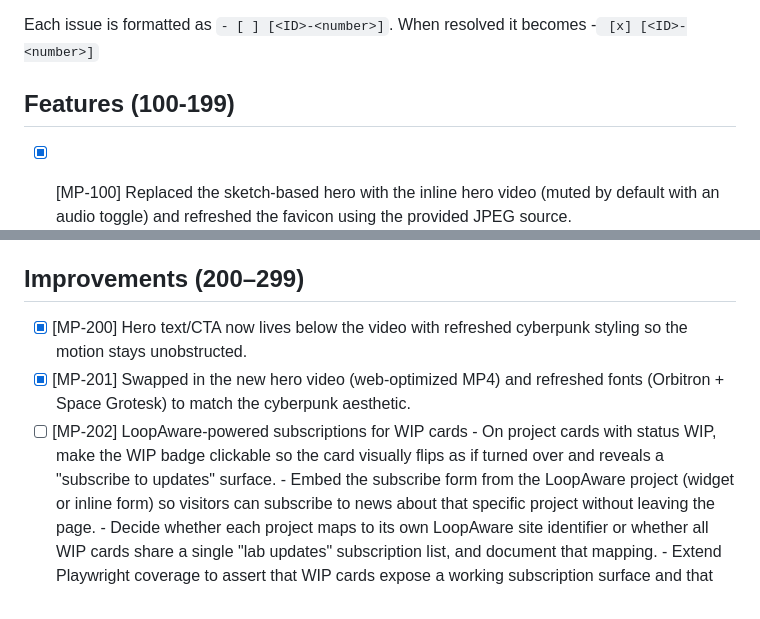
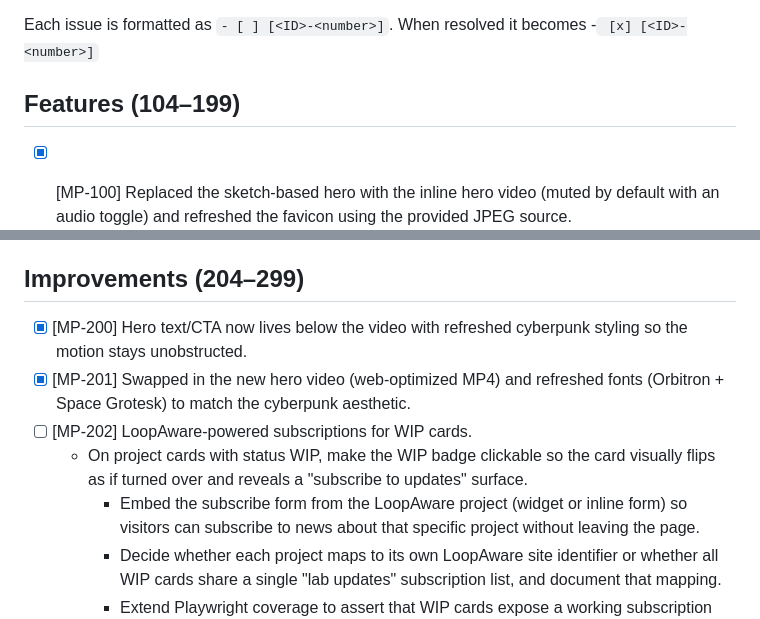
Before and after one commit to MarcoPoloResearchLab/marcopolo.github.io, a Markdown page: ISSUES.md, 2 parts joined by grey strips. Rendered like a GitHub page.

```diff
--- a/ISSUES.md
+++ b/ISSUES.md
@@ -7,7 +7,7 @@ Read @AGENTS.md, @AGENTS.DOCKER.md, @AGENTS.FRONTEND.md, @AGENTS.GIT.md, @POLICY
 
 Each issue is formatted as `- [ ] [<ID>-<number>]`. When resolved it becomes -` [x] [<ID>-<number>]`
 
-## Features (100-199)
+## Features (104–199)
 
 - [x] [MP-100] Replaced the sketch-based hero with the inline hero video (muted by default with an audio toggle) and refreshed the favicon using the provided JPEG source.
 - [x] [MP-101] Changed the global theme to dark turquoise with golden typography, updating hero/sections/cards/buttons accordingly.
@@ -68,12 +67,13 @@ Each issue is formatted as `- [ ] [<ID>-<number>]`. When resolved it becomes -`
       - Integrate a LoopAware widget that lets visitors send structured feedback (text + contact details) straight from the landing page footer without jumping to another product surface.
       - Current difficulties: the LoopAware embed we ship today is hard-coded for “subscribe” flows (email-only, no free-form message fields), and the script instance assumes each card maps to a LoopAware property, so there is no single endpoint or schema for a global “site feedback” inbox. We need a LoopAware template that supports multi-field submissions plus a consolidated destination before wiring it into the footer drop-up.
 
-## Improvements (200–299)
+
+## Improvements (204–299)
 
 - [x] [MP-200] Hero text/CTA now lives below the video with refreshed cyberpunk styling so the motion stays unobstructed.
 - [x] [MP-201] Swapped in the new hero video (web-optimized MP4) and refreshed fonts (Orbitron + Space Grotesk) to match the cyberpunk aesthetic.
-- [ ] [MP-202] LoopAware-powered subscriptions for WIP cards
-      - On project cards with status WIP, make the WIP badge clickable so the card visually flips as if turned over and reveals a "subscribe to updates" surface.
+- [ ] [MP-202] LoopAware-powered subscriptions for WIP cards.
+  - On project cards with status WIP, make the WIP badge clickable so the card visually flips as if turned over and reveals a "subscribe to updates" surface.
       - Embed the subscribe form from the LoopAware project (widget or inline form) so visitors can subscribe to news about that specific project without leaving the page.
       - Decide whether each project maps to its own LoopAware site identifier or whether all WIP cards share a single "lab updates" subscription list, and document that mapping.
       - Extend Playwright coverage to assert that WIP cards expose a working subscription surface and that Production/Beta cards continue to behave as in MP-103.
```
Also changed, not shown: other parts of ISSUES.md (+4 -6 lines).
